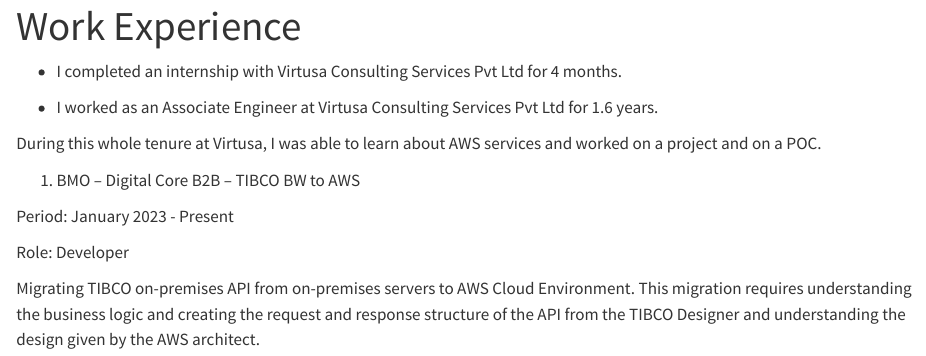
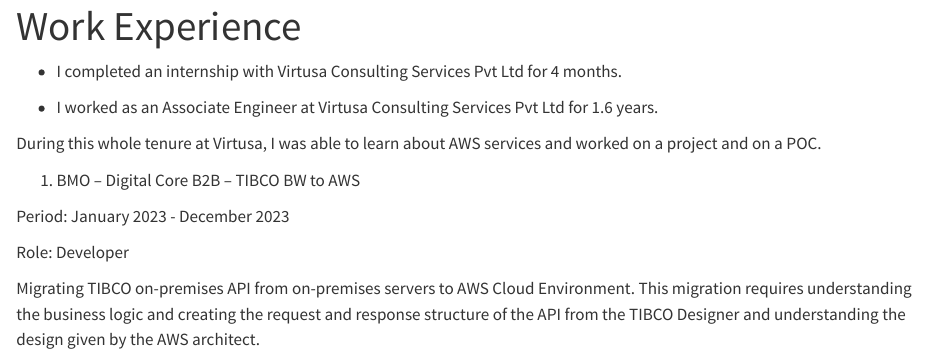
Before and after one commit to AnushaDusakanti15/AnushaDusakanti.github.io, a Quarto document (about.qmd): the page in a window 1100 px wide, from its top. Rendered offline with R 4.5, knitr and Pandoc in place of Quarto, with nearby package versions.

Commit message:
wex change

```diff
--- a/about.qmd
+++ b/about.qmd
@@ -12,7 +12,7 @@
 
 1.  BMO – Digital Core B2B – TIBCO BW to AWS
 
-Period: January 2023 - Present
+Period: January 2023 - December 2023
 
 Role: Developer
 
```
Also changed, not shown: docs/search.json, 1 other file.
